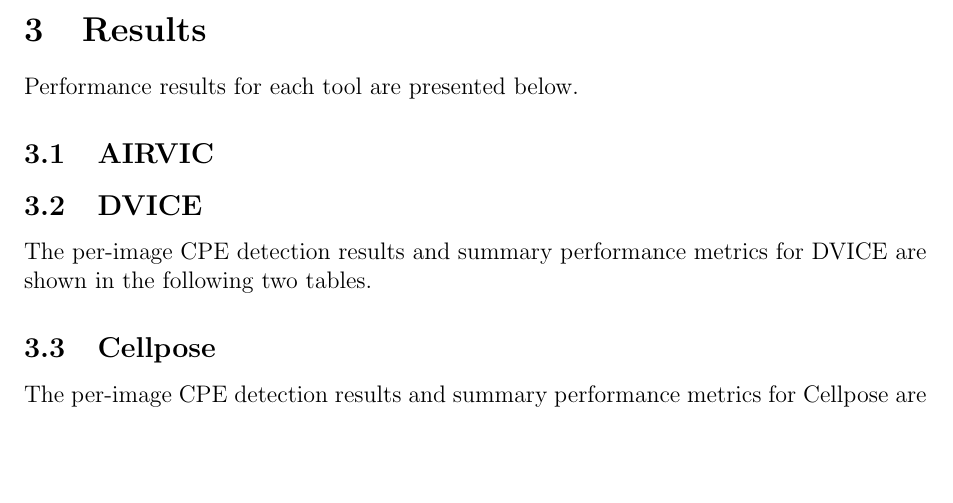
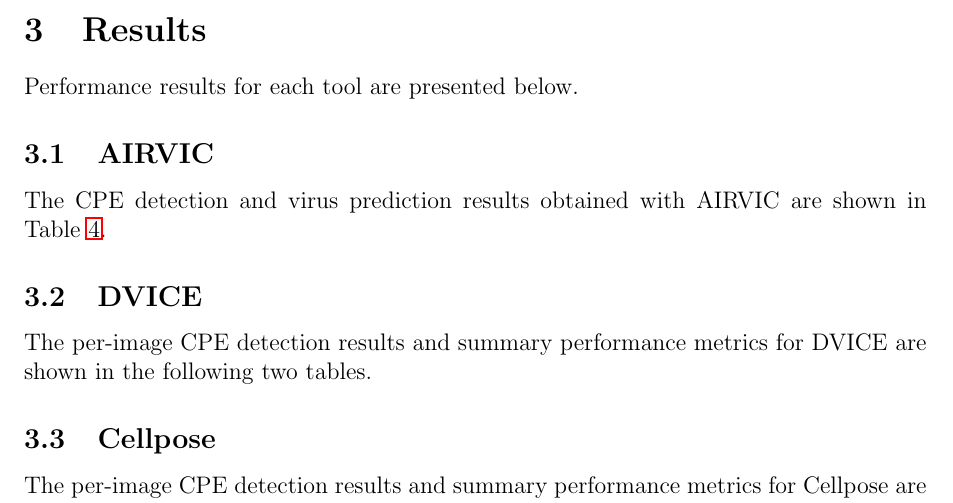
Before and after one commit to albert-mathews/VeroCellCultureImageProcessing, a LaTeX paper (paper/main.tex): part of page 6 of 16, cut so that both start at the same text, the shorter picture padded with empty space. Compiled offline with pdfLaTeX.

Commit message:
attempt to fix results section

```diff
--- a/paper/main.tex
+++ b/paper/main.tex
@@ -78,6 +78,7 @@
 Performance results for each tool are presented below.
 
 \subsection{AIRVIC}
+The CPE detection and virus prediction results obtained with AIRVIC are shown in Table~\ref{tab:airvic-results}.
 \input{airvic-results.tex}
 
 \subsection{DVICE}
```
Also changed, not shown: paper/Vero_Cell_Culture_CPE_Detection_Benchmarking.pdf.
